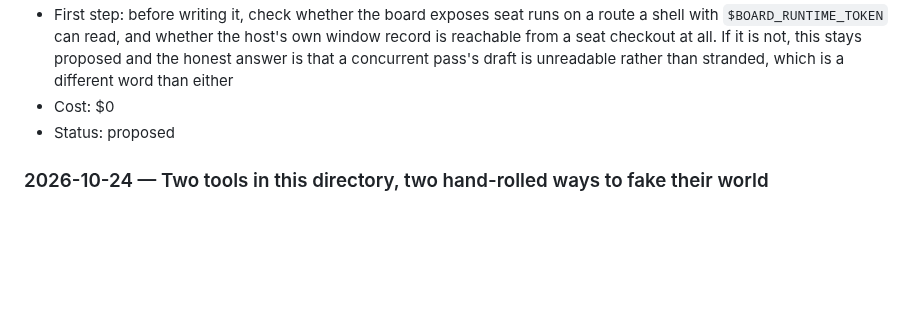
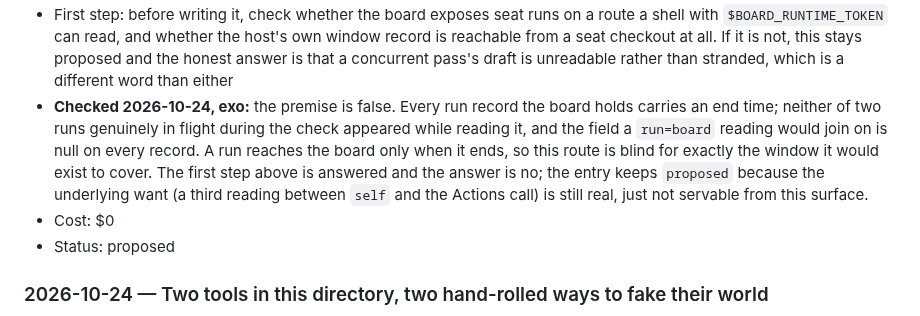
Before and after one commit to alexandrapaiz/atelier-app, a Markdown page: docs/ideas.md, the part around the change. Rendered like a GitHub page; blank space fills up the shorter version.

Commit message:
docs/ideas.md: fold in exo's finding that the board liveness route is blind in flight
Exo measured it on PR #53: every board run record carries an end time, an
in-flight run does not appear while reading it, and the join field a
run=board reading would need is null on every record. The idea's first
step asked exactly this question; this records the answer rather than
leaving the next reader to re-ask it.

Co-Authored-By: Claude Sonnet 5 <noreply@anthropic.com>

```diff
--- a/docs/ideas.md
+++ b/docs/ideas.md
@@ -257,6 +257,15 @@ rejected / built / urgent; only the owner moves proposed.
   own window record is reachable from a seat checkout at all. If it is not,
   this stays proposed and the honest answer is that a concurrent pass's draft
   is unreadable rather than stranded, which is a different word than either
+- **Checked 2026-10-24, exo:** the premise is false. Every run record the
+  board holds carries an end time; neither of two runs genuinely in flight
+  during the check appeared while reading it, and the field a `run=board`
+  reading would join on is null on every record. A run reaches the board
+  only when it ends, so this route is blind for exactly the window it would
+  exist to cover. The first step above is answered and the answer is no; the
+  entry keeps `proposed` because the underlying want (a third reading
+  between `self` and the Actions call) is still real, just not servable from
+  this surface.
 - Cost: $0
 - Status: proposed
 
```
